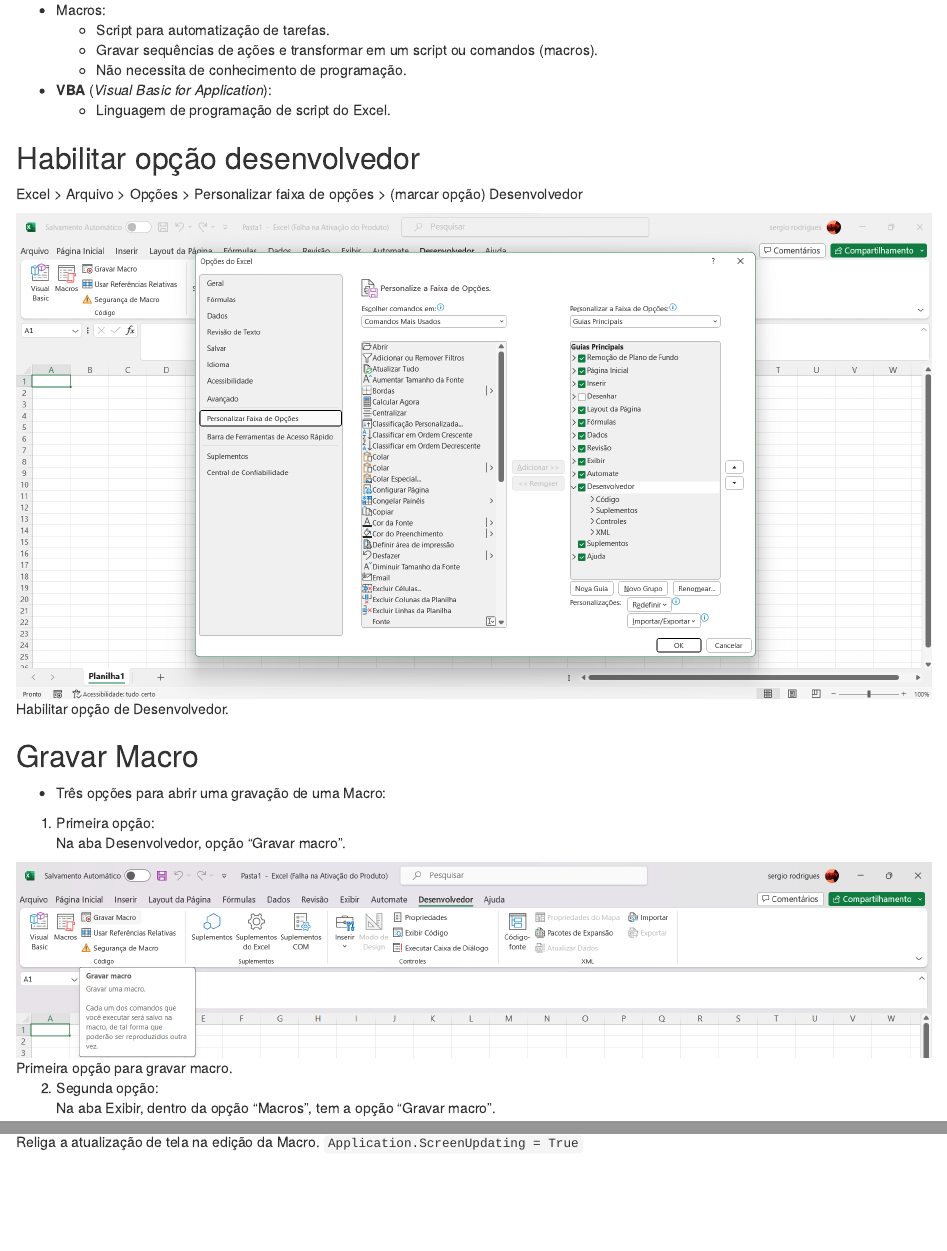
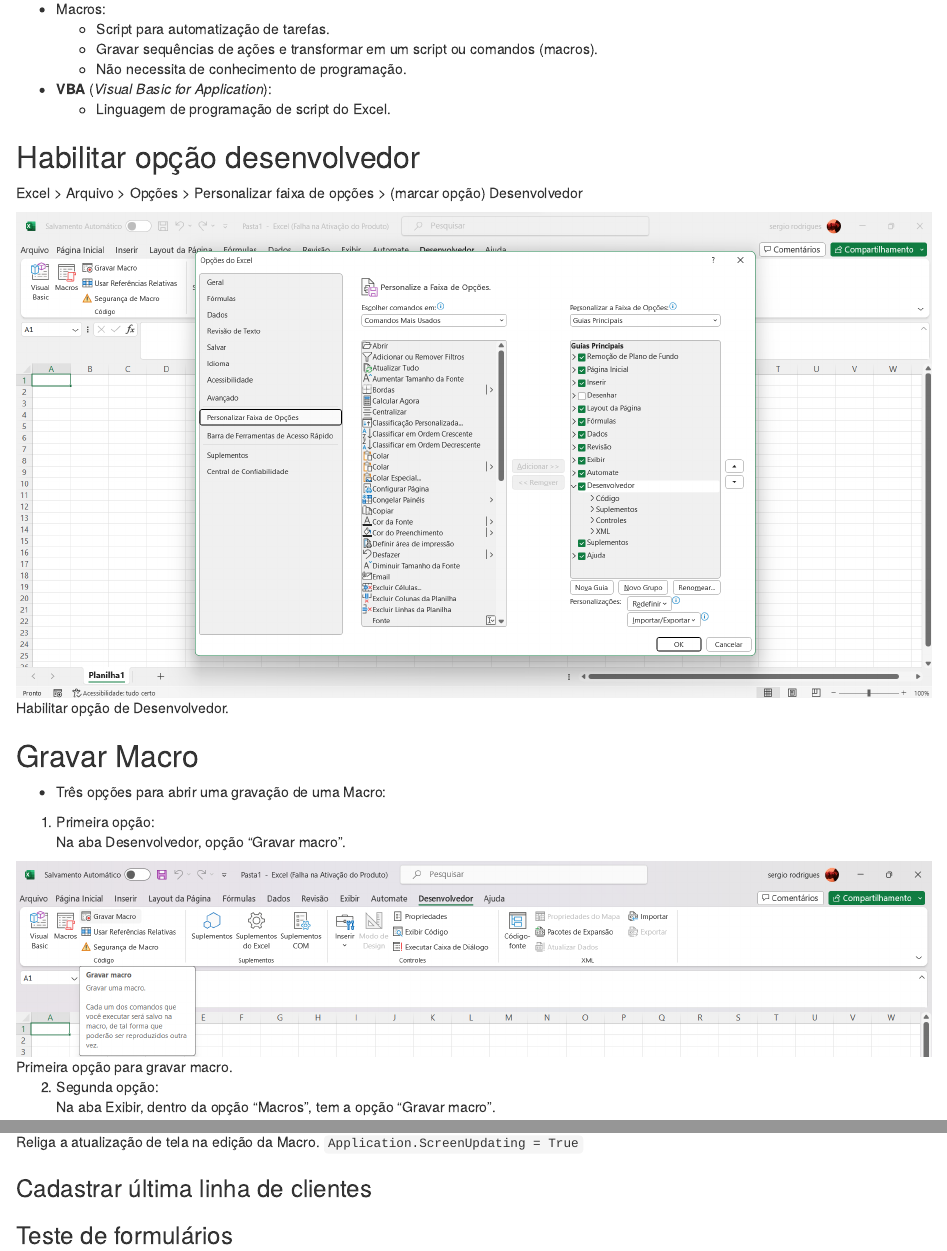
Before and after one commit to seperool/VBA, an R Markdown document (VBA.Rmd): the page in a window 1100 px wide, from 1040 px down before the commit and from 1080 px down after it, so that both start at the same text, and a second part further down, joined at a grey line. Rendered offline with R 4.5, knitr and Pandoc, with nearby package versions; both versions are drawn in the output format of the newer one.

Commit message:
Principais tópicos - Implementando Registros na última linha

```diff
--- a/VBA.Rmd
+++ b/VBA.Rmd
@@ -7,17 +7,17 @@
 #lot: true #adiciona lista de tabelas
 #toc-title: SUMÁRIO #nome do sumário
 output:
+  odt_document:
+    number_sections: yes
+  html_document:
+    toc: yes
+    df_print: paged
+  word_document:
+    toc: yes
+    number_sections: yes
   pdf_document:
     number_sections: yes
     toc: no
-  html_document:
-    toc: yes
-    df_print: paged
-  odt_document:
-    number_sections: yes
-  word_document:
-    toc: yes
-    number_sections: yes
 bibliography: R_markdown/bibliografia_R.bib
 csl: R_markdown/abnt.csl
 ---
@@ -719,3 +719,7 @@
 
 
 \newpage
+
+### Cadastrar última linha de clientes
+
+### Teste de formulários
```
Also changed, not shown: VBA.pdf, 2 other files.
